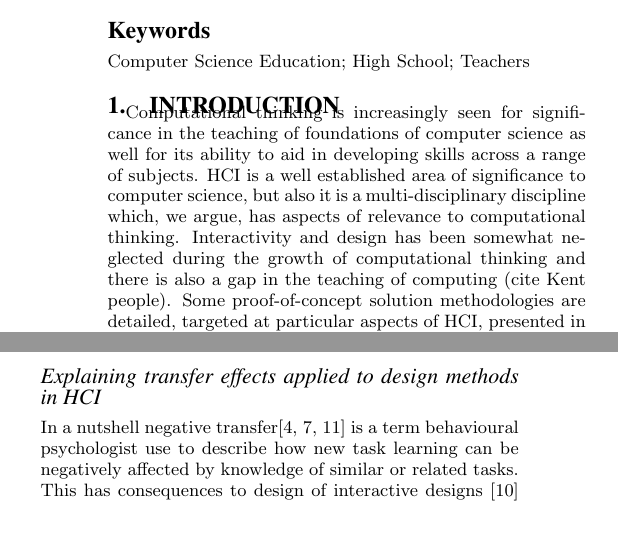
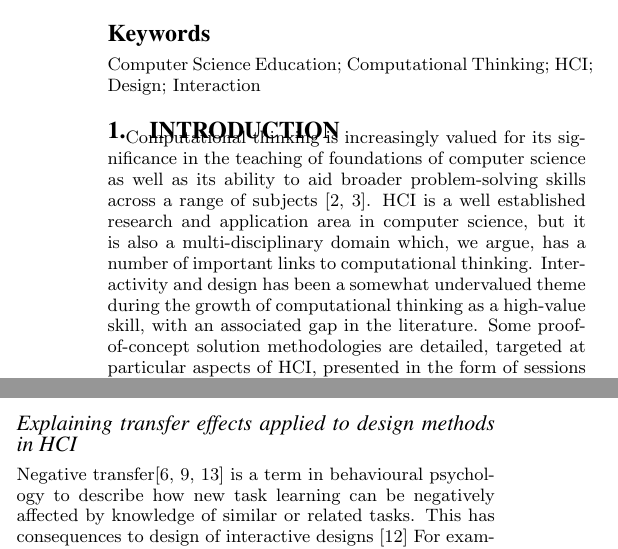
Before and after one commit to tomcrick/WiPSCE15, a LaTeX paper (wipsce2015.tex): two parts of the columns of page 1 of 3, joined at a grey line, cut so that both start at the same text, the shorter picture padded with empty space. Compiled offline with pdfLaTeX.

Commit message:
Final tweaks to WiP

```diff
--- a/wipsce2015.tex
+++ b/wipsce2015.tex
@@ -67,18 +68,19 @@ computer science that have been considered for the past decade or so.
-\keywords{Computer Science Education; High School; Teachers}
+\keywords{Computer Science Education; Computational Thinking; HCI; Design; Interaction}
 
 \section{Introduction}
 
-Computational thinking is increasingly seen for significance in the
-teaching of foundations of computer science as well for its ability to
-aid in developing skills across a range of subjects.  HCI is a well
-established area of significance to computer science, but also it is a
-multi-disciplinary discipline which, we argue, has aspects of
-relevance to computational thinking. Interactivity and design has been
-somewhat neglected during the growth of computational thinking and
-there is also a gap in the teaching of computing (cite Kent
-people). Some proof-of-concept solution methodologies are detailed,
-targeted at particular aspects of HCI, presented in the form of
-sessions accessible to children of primary school age.
+Computational thinking is increasingly valued for its significance in
+the teaching of foundations of computer science as well as its ability
+to aid broader problem-solving skills across a range of
+subjects~\cite{brown-et-al-sigcse2012,brown-et-al-toce2014}. HCI is a
+well established research and application area in computer science,
+but it is also a multi-disciplinary domain which, we argue, has a
+number of important links to computational thinking. Interactivity and
+design has been a somewhat undervalued theme during the growth of
+computational thinking as a high-value skill, with an associated gap
+in the literature. Some proof-of-concept solution methodologies are
+detailed, targeted at particular aspects of HCI, presented in the form
+of sessions accessible to children of primary school age.
 
 \section{Suggested sessions}
 
@@ -126,10 +129,10 @@ affordance.
 \subsubsection*{Explaining transfer effects applied to design methods
   in HCI}
 
-In a nutshell negative transfer\cite{Lunchin, Pan2010, Woltz} is a
-term behavioural psychologist use to describe how new task learning
-can be negatively affected by knowledge of similar or related tasks.
-This has consequences to design of interactive designs
+Negative transfer\cite{Lunchin, Pan2010, Woltz} is a term in
+behavioural psychology to describe how new task learning can be
+negatively affected by knowledge of similar or related tasks.  This
+has consequences to design of interactive designs
 \cite{waern1993varieties} For example,\cite{Besnard2005105} uses a
 simulated experiment (based on real industrial work environments) to
 support a hypothesis of how interface changes are less likely to cause
```
Also changed, not shown: wipsce2015.tex (57 more changed lines).
